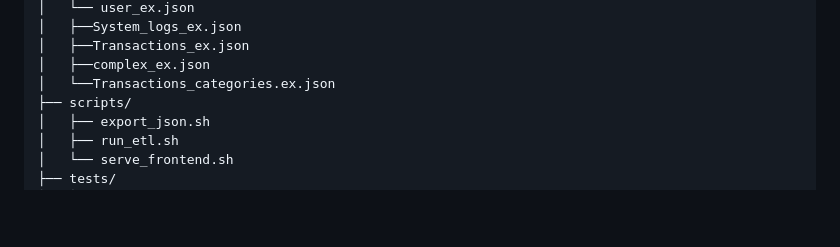
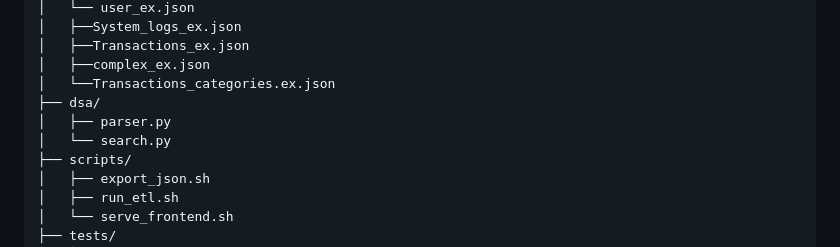
Before and after one commit to Linda5-umwali/MoMo-SMS-data, a Markdown page: README.md, the part around the change. Drawn GitHub-style; blank space fills up the shorter version.

```diff
--- a/README.md
+++ b/README.md
@@ -32,6 +32,9 @@ MOMO-SMS-Data-App/
 │   ├──Transactions_ex.json
 │   ├──complex_ex.json
 │   └──Transactions_categories.ex.json
+├── dsa/
+│   ├── parser.py
+│   └── search.py
 ├── scripts/
 │   ├── export_json.sh
 │   ├── run_etl.sh
```
